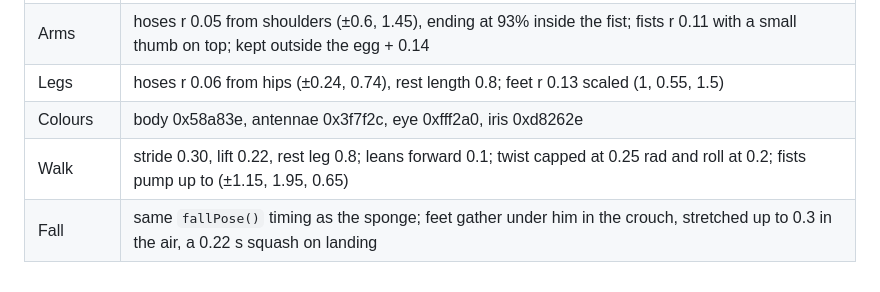
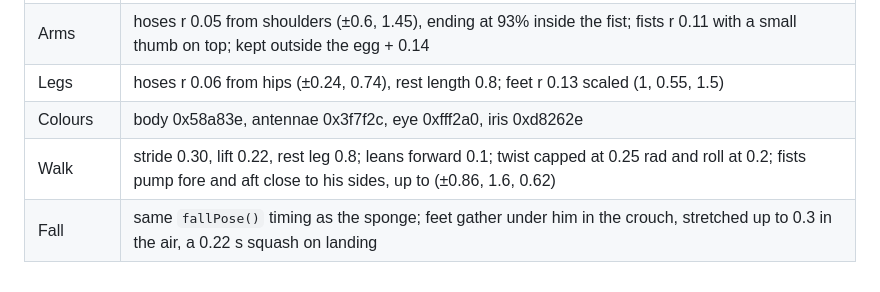
Before and after one commit to D-Klaassen/goofy-sponge-walker, a Markdown page: docs/characters.md, the part around the change. Drawn GitHub-style.

Commit message:
Docs: Plankton's fist pump numbers after the arm fix

```diff
--- a/docs/characters.md
+++ b/docs/characters.md
@@ -105,5 +105,5 @@ A character is built by a function like `buildPlankton(C, R)` (C = its `CHARS` r
 | Arms | hoses r 0.05 from shoulders (±0.6, 1.45), ending at 93% inside the fist; fists r 0.11 with a small thumb on top; kept outside the egg + 0.14 |
 | Legs | hoses r 0.06 from hips (±0.24, 0.74), rest length 0.8; feet r 0.13 scaled (1, 0.55, 1.5) |
 | Colours | body 0x58a83e, antennae 0x3f7f2c, eye 0xfff2a0, iris 0xd8262e |
-| Walk | stride 0.30, lift 0.22, rest leg 0.8; leans forward 0.1; twist capped at 0.25 rad and roll at 0.2; fists pump up to (±1.15, 1.95, 0.65) |
+| Walk | stride 0.30, lift 0.22, rest leg 0.8; leans forward 0.1; twist capped at 0.25 rad and roll at 0.2; fists pump fore and aft close to his sides, up to (±0.86, 1.6, 0.62) |
 | Fall | same `fallPose()` timing as the sponge; feet gather under him in the crouch, stretched up to 0.3 in the air, a 0.22 s squash on landing |
```
